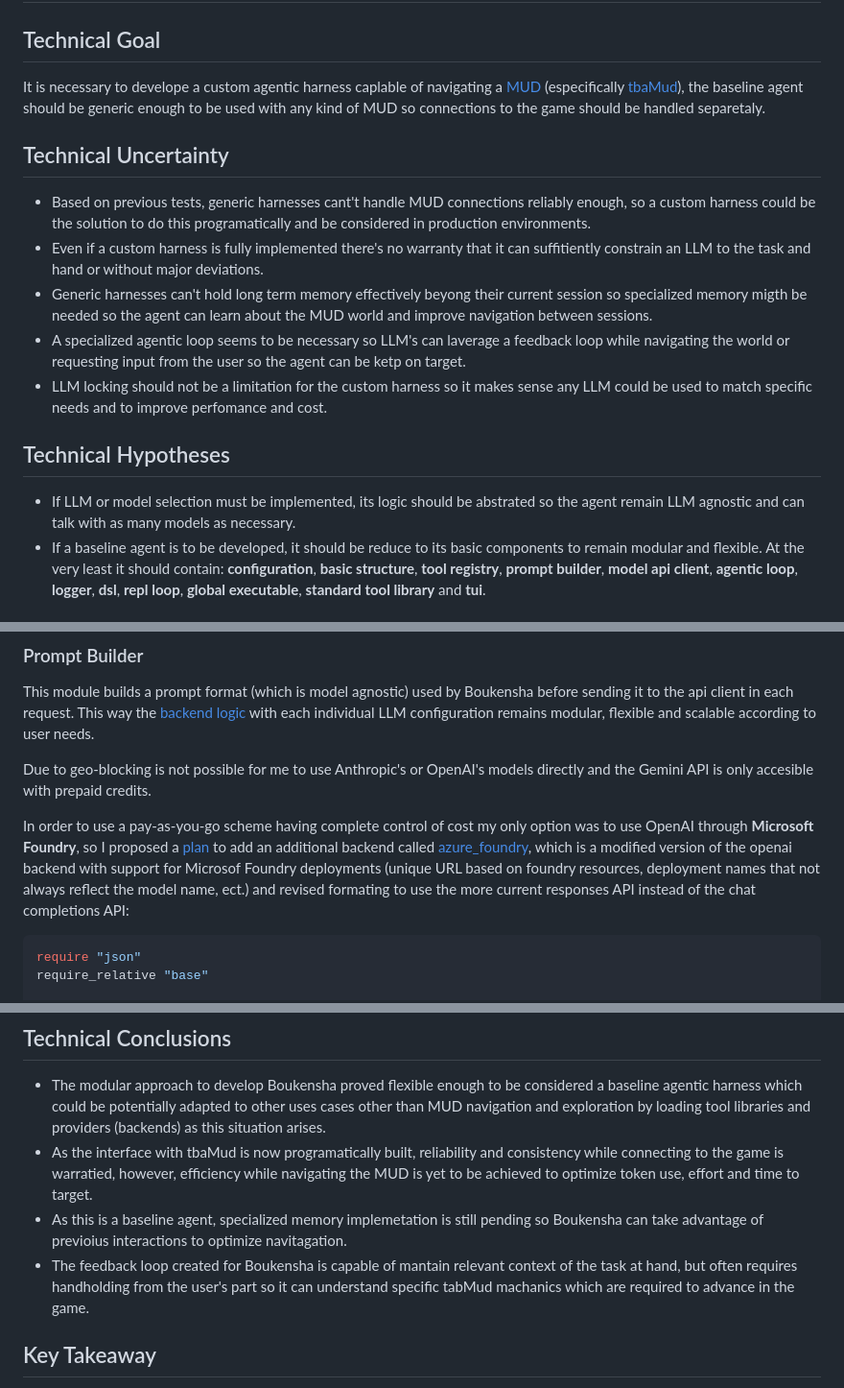
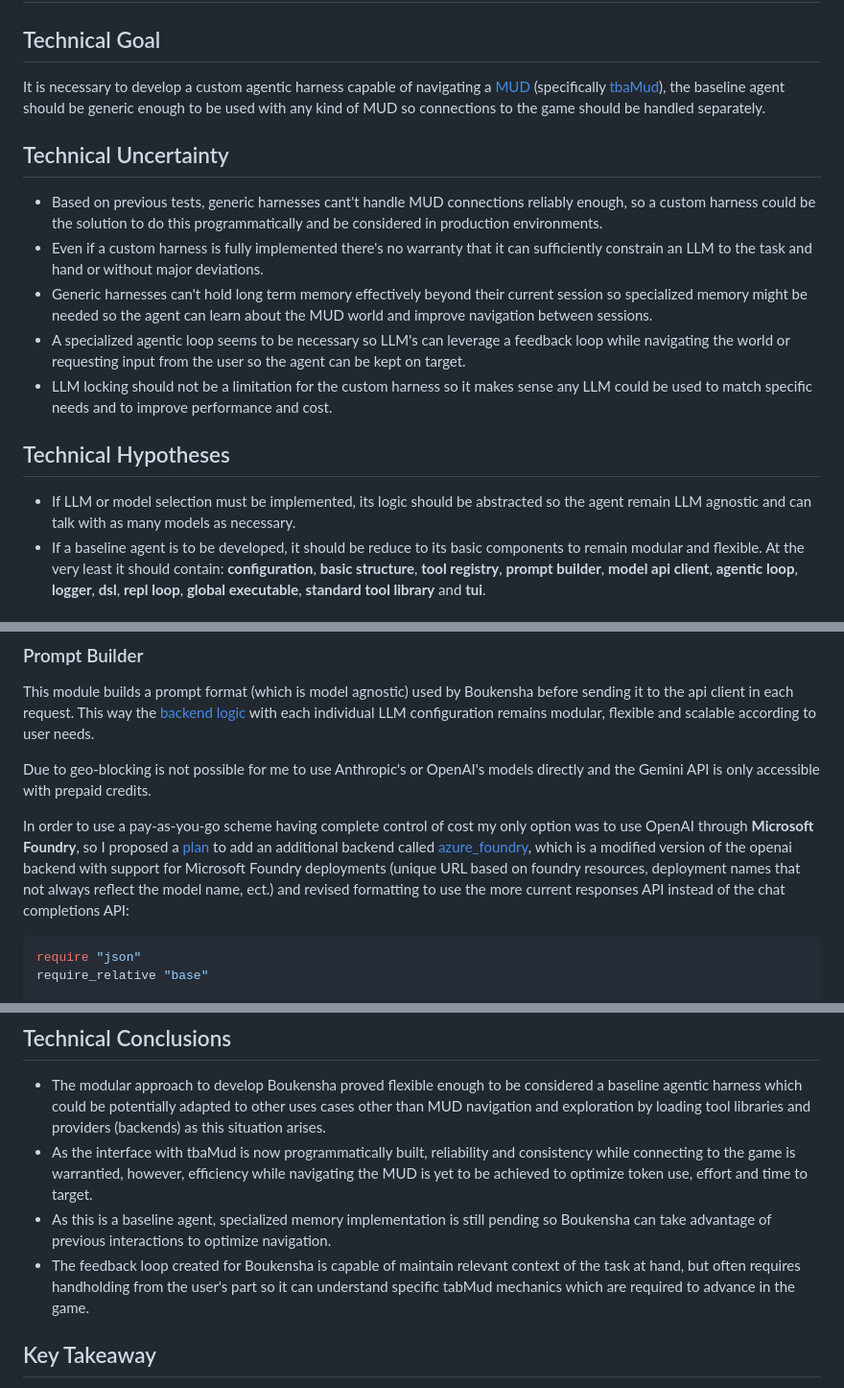
Before and after one commit to vegasjj/claude-code-camp-2026-Q2, a Markdown page: docs/journal/1_baseline.md, 3 parts joined by grey strips. Shown at 96% size. GitHub-like rendering.

Commit message:
Fix typos and improve clarity in baseline agent journal

````diff
--- a/docs/journal/1_baseline.md
+++ b/docs/journal/1_baseline.md
@@ -2,19 +2,19 @@
 
 ## Technical Goal
 
-It is necessary to develope a custom agentic harness caplable of navigating a [MUD](https://en.wikipedia.org/wiki/Multi-user_dungeon) (especifically [tbaMud](https://github.com/tbamud/tbamud)), the baseline agent should be generic enough to be used with any kind of MUD so connections to the game should be handled separetaly.
+It is necessary to develop a custom agentic harness capable of navigating a [MUD](https://en.wikipedia.org/wiki/Multi-user_dungeon) (specifically [tbaMud](https://github.com/tbamud/tbamud)), the baseline agent should be generic enough to be used with any kind of MUD so connections to the game should be handled separately.
 
 ## Technical Uncertainty
 
-- Based on previous tests, generic harnesses cant't handle MUD connections reliably enough, so a custom harness could be the solution to do this programatically and be considered in production environments.
-- Even if a custom harness is fully implemented there's no warranty that it can suffitiently constrain an LLM to the task and hand or without major deviations.
-- Generic harnesses can't hold long term memory effectively beyong their current session so specialized memory migth be needed so the agent can learn about the MUD world and improve navigation between sessions.
-- A specialized agentic loop seems to be necessary so LLM's can laverage a feedback loop while navigating the world or requesting input from the user so the agent can be ketp on target.
-- LLM locking should not be a limitation for the custom harness so it makes sense any LLM could be used to match specific needs and to improve perfomance and cost.
+- Based on previous tests, generic harnesses cant't handle MUD connections reliably enough, so a custom harness could be the solution to do this programmatically and be considered in production environments.
+- Even if a custom harness is fully implemented there's no warranty that it can sufficiently constrain an LLM to the task and hand or without major deviations.
+- Generic harnesses can't hold long term memory effectively beyond their current session so specialized memory might be needed so the agent can learn about the MUD world and improve navigation between sessions.
+- A specialized agentic loop seems to be necessary so LLM's can leverage a feedback loop while navigating the world or requesting input from the user so the agent can be kept on target.
+- LLM locking should not be a limitation for the custom harness so it makes sense any LLM could be used to match specific needs and to improve performance and cost.
 
 ## Technical Hypotheses
 
-- If LLM or model selection must be implemented, its logic should be abstrated so the agent remain LLM agnostic and can talk with as many models as necessary.
+- If LLM or model selection must be implemented, its logic should be abstracted so the agent remain LLM agnostic and can talk with as many models as necessary.
 - If a baseline agent is to be developed, it should be reduce to its basic components to remain modular and flexible. At the very least it should contain: **configuration**, **basic structure**, **tool registry**, **prompt builder**, **model api client**, **agentic loop**, **logger**, **dsl**, **repl loop**, **global executable**, **standard tool library** and **tui**.
 
 ## Technical Observations
@@ -51,9 +51,9 @@ Bellow is output of the module test showing the process of tool registering and
 
 This module builds a prompt format (which is model agnostic) used by Boukensha before sending it to the api client in each request. This way the [backend logic](../../week1_baseline/ruby/03_prompt_builder/lib/boukensha/backends/) with each individual LLM configuration remains modular, flexible and scalable according to user needs.
 
-Due to geo-blocking is not possible for me to use Anthropic's or OpenAI's models directly and the Gemini API is only accesible with prepaid credits.
+Due to geo-blocking is not possible for me to use Anthropic's or OpenAI's models directly and the Gemini API is only accessible with prepaid credits.
 
-In order to use a pay-as-you-go scheme having complete control of cost my only option was to use OpenAI through **Microsoft Foundry**, so I proposed a [plan](../plans/week_1/azure_foundry_backend/azure_foundry_backend_plan.md) to add an additional backend called [azure_foundry](../../week1_baseline/ruby/03_prompt_builder/lib/boukensha/backends/azure_foundry.rb), which is a modified version of the openai backend with support for Microsof Foundry deployments (unique URL based on foundry resources, deployment names that not always reflect the model name, ect.) and revised formating to use the more current responses API instead of the chat completions API:
+In order to use a pay-as-you-go scheme having complete control of cost my only option was to use OpenAI through **Microsoft Foundry**, so I proposed a [plan](../plans/week_1/azure_foundry_backend/azure_foundry_backend_plan.md) to add an additional backend called [azure_foundry](../../week1_baseline/ruby/03_prompt_builder/lib/boukensha/backends/azure_foundry.rb), which is a modified version of the openai backend with support for Microsoft Foundry deployments (unique URL based on foundry resources, deployment names that not always reflect the model name, ect.) and revised formatting to use the more current responses API instead of the chat completions API:
 
 ```rb
 require "json"
@@ -576,9 +576,9 @@ Boukensha (**version 12**) now support context visualization in the current sess
 ## Technical Conclusions
 
 - The modular approach to develop Boukensha proved flexible enough to be considered a baseline agentic harness which could be potentially adapted to other uses cases other than MUD navigation and exploration by loading tool libraries and providers (backends) as this situation arises.
-- As the interface with tbaMud is now programatically built, reliability and consistency while connecting to the game is warratied, however, efficiency while navigating the MUD is yet to be achieved to optimize token use, effort and time to target.
-- As this is a baseline agent, specialized memory implemetation is still pending so Boukensha can take advantage of previoius interactions to optimize navitagation.
-- The feedback loop created for Boukensha is capable of mantain relevant context of the task at hand, but often requires handholding from the user's part so it can understand specific tabMud machanics which are required to advance in the game.
+- As the interface with tbaMud is now programmatically built, reliability and consistency while connecting to the game is warrantied, however, efficiency while navigating the MUD is yet to be achieved to optimize token use, effort and time to target.
+- As this is a baseline agent, specialized memory implementation is still pending so Boukensha can take advantage of previous interactions to optimize navigation.
+- The feedback loop created for Boukensha is capable of maintain relevant context of the task at hand, but often requires handholding from the user's part so it can understand specific tabMud mechanics which are required to advance in the game.
 
 ## Key Takeaway
 
````
Also changed, not shown: other parts of docs/journal/1_baseline.md (+9 -9 lines).
